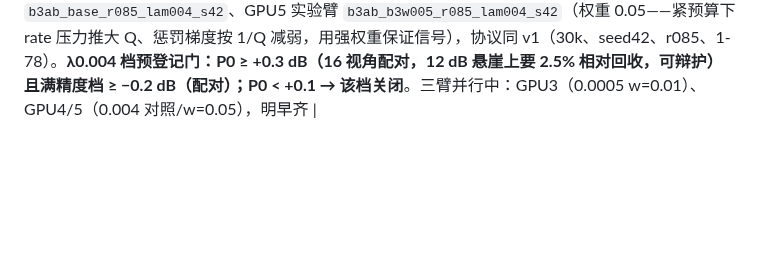
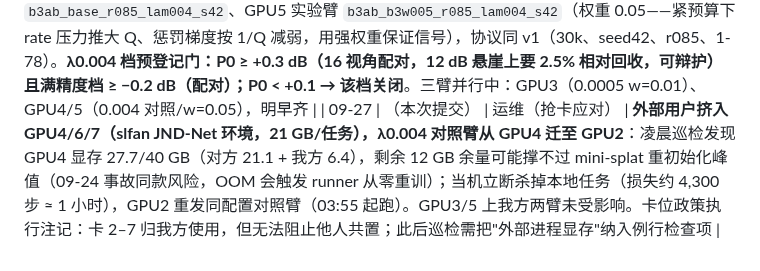
Before and after one commit to Gob1inBr0/DCCA-GS, a Markdown page: docs/CHANGELOG_DETAILED.md, the part around the change. Rendered like a GitHub page; blank space fills up the shorter version.

Commit message:
ops: co-tenant 21GB jobs landed on GPU4/6/7; lam004 control migrated GPU4->GPU2 (lost ~1h, avoided OOM-restart risk)

```diff
--- a/docs/CHANGELOG_DETAILED.md
+++ b/docs/CHANGELOG_DETAILED.md
@@ -501,3 +501,4 @@ exit "$__zcode_status"| 09-25 | （本次提交） | 实验/数据 | **渐进方
 | 09-27 | （本次提交） | 实验（B3 v2 预登记 + 发射） | **B3 v2 发射（用户批准）**：权重 0.05→0.01，其余与 v1 实验臂完全一致（λ0.0005、seed42、24,000 步起、ramp、feat/offset L=8 + scaling L=2），复用 v1 对照臂做共享对照（同代码线同种子，只差惩罚配置，配对有效）。tag `b3ab_b3w001_r085_lam0005_s42`，GPU3。**v1 逐层数据入册后的两点修正认识**：(1) 增强层便宜 6.2 MB（feat L1–L3 −3.87、offset L1–L3 −2.33）但基层反而略贵（+0.32），字节省在画质上；按同字节插值，B3 曲线只在低端（P0 +0.093、18.5 MB 处 +0.15）占优，顶部 −0.2~−0.38；(2) v1 实测表明原门 P0 +0.3 超出"固定模型上搬属性对齐"的机制天花板（对齐度 0.583→0.399 只兑现 +0.093，完美对齐外推约 +0.15）。**v2 预登记门（按 v1 实测一次校准，非事后）：P0 ≥ +0.15 dB（16 视角配对）且满精度档 ≥ −0.15 dB（150 视角解码）→ 采纳为渐进主轴训练组件；P0 < +0.05 → B3 方向关闭；中间带 → 逐前缀归因后汇报，不再追加 GPU**。λ 说明：两臂均为 λ0.0005（渐进 P0 主场；v1 门即定义在该档） |
 | 09-27 | （本次提交） | 运维（数据合流） | **experiments.csv 双分支合流**（用户授权"依情况合并"）：分析线（fix/direct-binary-prob-v2，349 行，唯一持续登记的权威表）整体同步进 b3 训练分支（b3-progressive-quant，原为 d34af30 旧版 283 行）。今后：结果数字一律登记在分析线 CSV；训练分支的 CSV 只在分叉明显时回灌。CHANGELOG 不做跨分支同步（b3 分支仅承载训练代码变更） |
 | 09-27 | （本次提交） | 实验（λ0.004 双臂发射，用户质询驱动） | **补 λ0.004 档 B3 双臂**（用户问"为啥不用 0.004"——质询成立）：原 v1/v2 选 0.0005 是因判定门与 150 视角读数在该档、对照协议可复用；但紧预算档 P0 悬崖陡得多（渐进 P0 14.35 vs 满精度 26.69，差 12 dB；0.0005 档只差 1.7 dB），B3 压基层误差的机制在该档可回收空间最大，才是主战场。发射：GPU4 对照 `b3ab_base_r085_lam004_s42`、GPU5 实验臂 `b3ab_b3w005_r085_lam004_s42`（权重 0.05——紧预算下 rate 压力推大 Q、惩罚梯度按 1/Q 减弱，用强权重保证信号），协议同 v1（30k、seed42、r085、1-78）。**λ0.004 档预登记门：P0 ≥ +0.3 dB（16 视角配对，12 dB 悬崖上要 2.5% 相对回收，可辩护）且满精度档 ≥ −0.2 dB（配对）；P0 < +0.1 → 该档关闭**。三臂并行中：GPU3（0.0005 w=0.01）、GPU4/5（0.004 对照/w=0.05），明早齐 |
+| 09-27 | （本次提交） | 运维（抢卡应对） | **外部用户挤入 GPU4/6/7（slfan JND-Net 环境，21 GB/任务），λ0.004 对照臂从 GPU4 迁至 GPU2**：凌晨巡检发现 GPU4 显存 27.7/40 GB（对方 21.1 + 我方 6.4），剩余 12 GB 余量可能撑不过 mini-splat 重初始化峰值（09-24 事故同款风险，OOM 会触发 runner 从零重训）；当机立断杀掉本地任务（损失约 4,300 步 ≈ 1 小时），GPU2 重发同配置对照臂（03:55 起跑）。GPU3/5 上我方两臂未受影响。卡位政策执行注记：卡 2–7 归我方使用，但无法阻止他人共置；此后巡检需把"外部进程显存"纳入例行检查项 |
```
